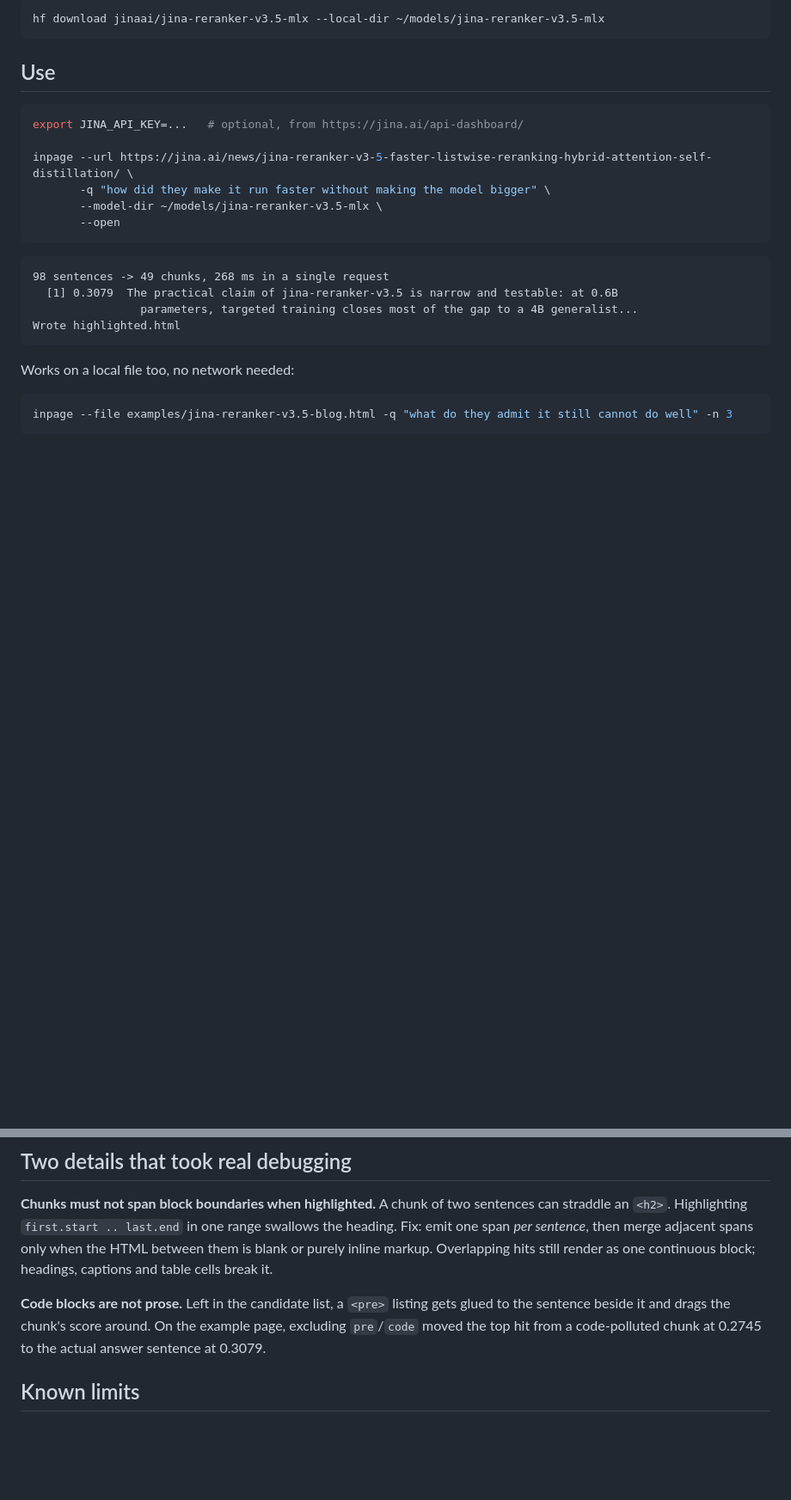
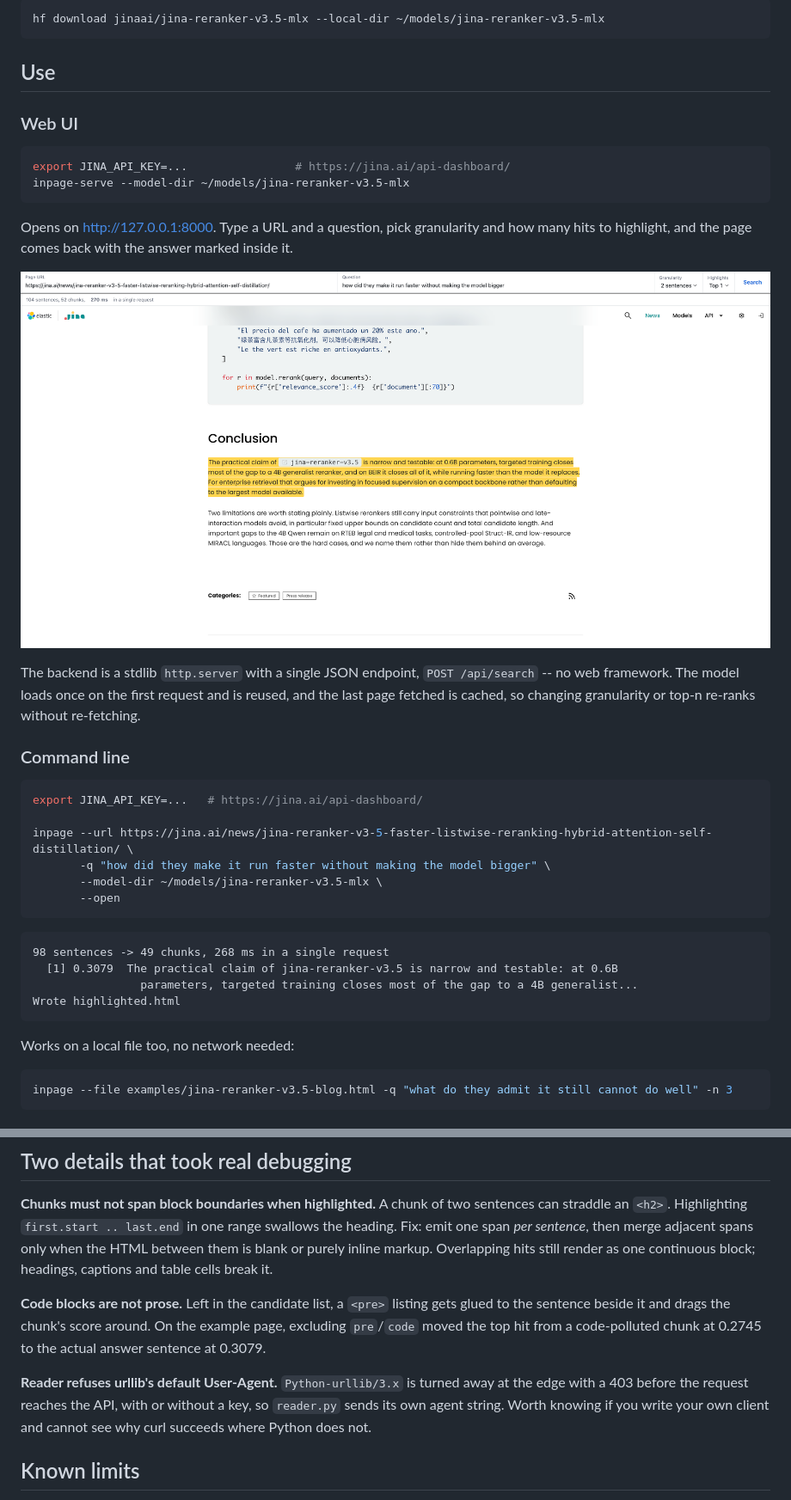
Before and after one commit to hanxiao/jina-reranker-v3.5-in-page-search, a Markdown page: README.md, 2 parts joined by grey strips. Shown at 86% size. GitHub-like rendering; pictures changed too: docs/img/web-ui.png (added); blank space fills up the shorter version.

````diff
--- a/README.md
+++ b/README.md
@@ -103,8 +103,28 @@ hf download jinaai/jina-reranker-v3.5-mlx --local-dir ~/models/jina-reranker-v3.
 
 ## Use
 
+### Web UI
+
 ```bash
-export JINA_API_KEY=...   # optional, from https://jina.ai/api-dashboard/
+export JINA_API_KEY=...                # https://jina.ai/api-dashboard/
+inpage-serve --model-dir ~/models/jina-reranker-v3.5-mlx
+```
+
+Opens on <http://127.0.0.1:8000>. Type a URL and a question, pick granularity
+and how many hits to highlight, and the page comes back with the answer marked
+inside it.
+
+![Web UI](docs/img/web-ui.png)
+
+The backend is a stdlib `http.server` with a single JSON endpoint,
+`POST /api/search` -- no web framework. The model loads once on the first
+request and is reused, and the last page fetched is cached, so changing
+granularity or top-n re-ranks without re-fetching.
+
+### Command line
+
+```bash
+export JINA_API_KEY=...   # https://jina.ai/api-dashboard/
 
 inpage --url https://jina.ai/news/jina-reranker-v3-5-faster-listwise-reranking-hybrid-attention-self-distillation/ \
        -q "how did they make it run faster without making the model bigger" \
@@ -172,6 +194,11 @@ captions and table cells break it.
 gets glued to the sentence beside it and drags the chunk's score around. On the
 example page, excluding `pre`/`code` moved the top hit from a code-polluted
 chunk at 0.2745 to the actual answer sentence at 0.3079.
+
+**Reader refuses urllib's default User-Agent.** `Python-urllib/3.x` is turned
+away at the edge with a 403 before the request reaches the API, with or without
+a key, so `reader.py` sends its own agent string. Worth knowing if you write
+your own client and cannot see why curl succeeds where Python does not.
 
 ## Known limits
 
````
Also changed, not shown: other parts of README.md (+2 -0 lines), 5 other files.
